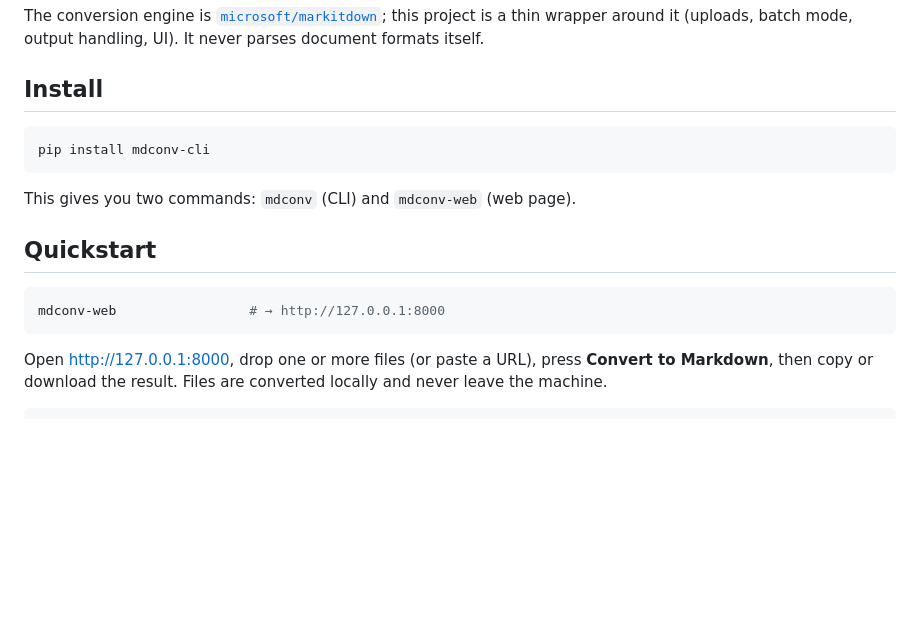
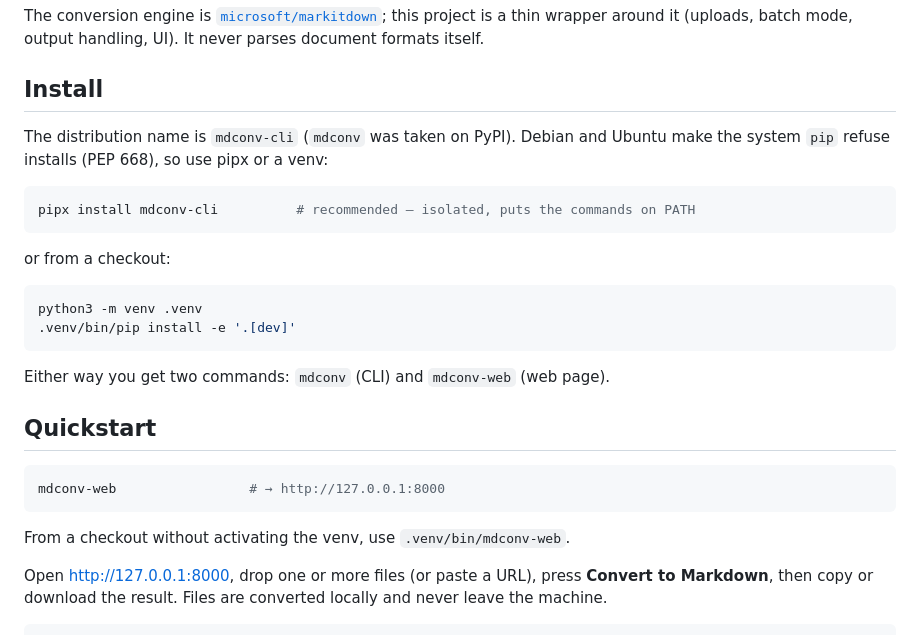
Before and after one commit to IamPDTung/Markdown_Converter, a Markdown page: README.md, the part around the change. GitHub-like rendering; blank space fills up the shorter version.

Commit message:
README: pipx/venv install instructions (PEP 668) and correct quickstart

````diff
--- a/README.md
+++ b/README.md
@@ -10,17 +10,29 @@ It never parses document formats itself.
 
 ## Install
 
+The distribution name is `mdconv-cli` (`mdconv` was taken on PyPI). Debian and
+Ubuntu make the system `pip` refuse installs (PEP 668), so use pipx or a venv:
+
 ```bash
-pip install mdconv-cli
+pipx install mdconv-cli          # recommended — isolated, puts the commands on PATH
 ```
 
-This gives you two commands: `mdconv` (CLI) and `mdconv-web` (web page).
+or from a checkout:
+
+```bash
+python3 -m venv .venv
+.venv/bin/pip install -e '.[dev]'
+```
+
+Either way you get two commands: `mdconv` (CLI) and `mdconv-web` (web page).
 
 ## Quickstart
 
 ```bash
 mdconv-web                 # → http://127.0.0.1:8000
 ```
+
+From a checkout without activating the venv, use `.venv/bin/mdconv-web`.
 
 Open <http://127.0.0.1:8000>, drop one or more files (or paste a URL), press
 **Convert to Markdown**, then copy or download the result. Files are converted
````
